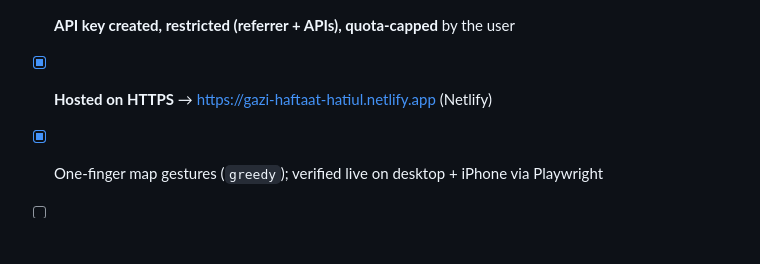
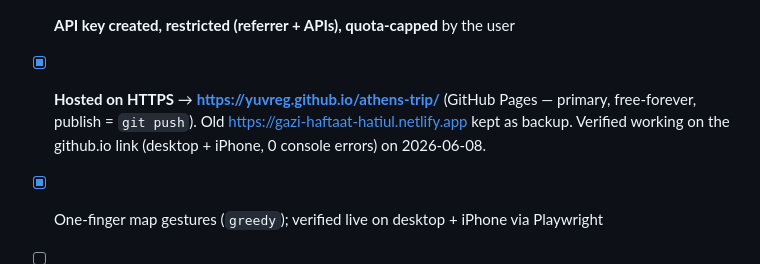
Before and after one commit to YuvReg/athens-trip, a Markdown page: CLAUDE.md, the part around one of its changes. Drawn GitHub-style; blank space fills up the shorter version.

```diff
--- a/CLAUDE.md
+++ b/CLAUDE.md
@@ -258,6 +281,8 @@ Allowed research domains are pre-approved in `.claude/settings.local.json`
 - [x] **Open now** badges + filter (Athens-time, computed from cached opening hours, lazy-fetched)
 - [x] **Practical pins** (supermarket, central market, pharmacy, metros, late-night food, coffee, ATM)
 - [x] **API key created, restricted (referrer + APIs), quota-capped** by the user
-- [x] **Hosted on HTTPS** → https://gazi-haftaat-hatiul.netlify.app (Netlify)
+- [x] **Hosted on HTTPS** → **https://yuvreg.github.io/athens-trip/** (GitHub Pages — primary,
+      free-forever, publish = `git push`). Old https://gazi-haftaat-hatiul.netlify.app kept as backup.
+      Verified working on the github.io link (desktop + iPhone, 0 console errors) on 2026-06-08.
 - [x] One-finger map gestures (`greedy`); verified live on desktop + iPhone via Playwright
 - [ ] Final on-the-phone check by the group during the trip (nice-to-have)
```
Also changed, not shown: other parts of CLAUDE.md (+33 -10 lines), SETUP.md (+19 -17 lines).
